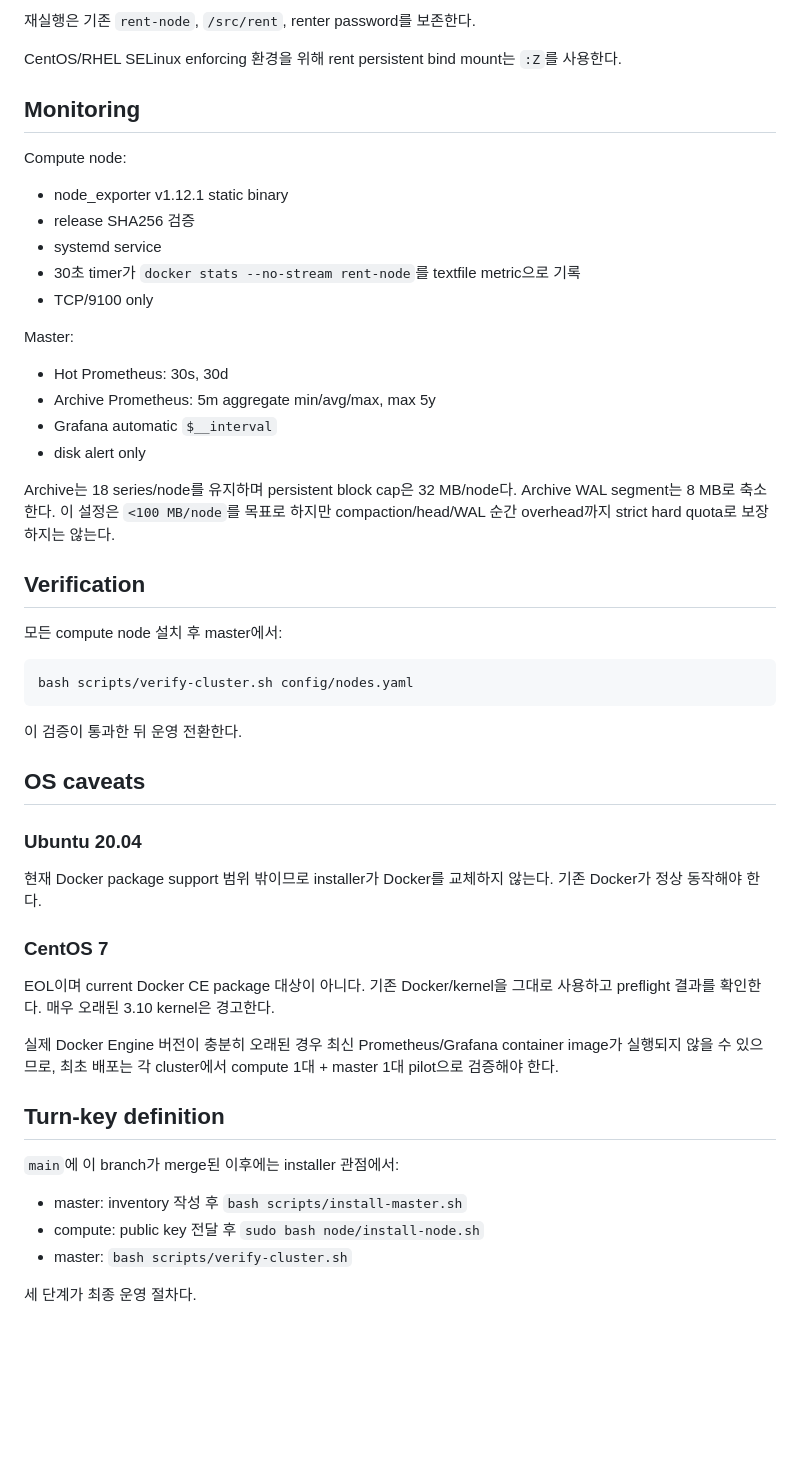
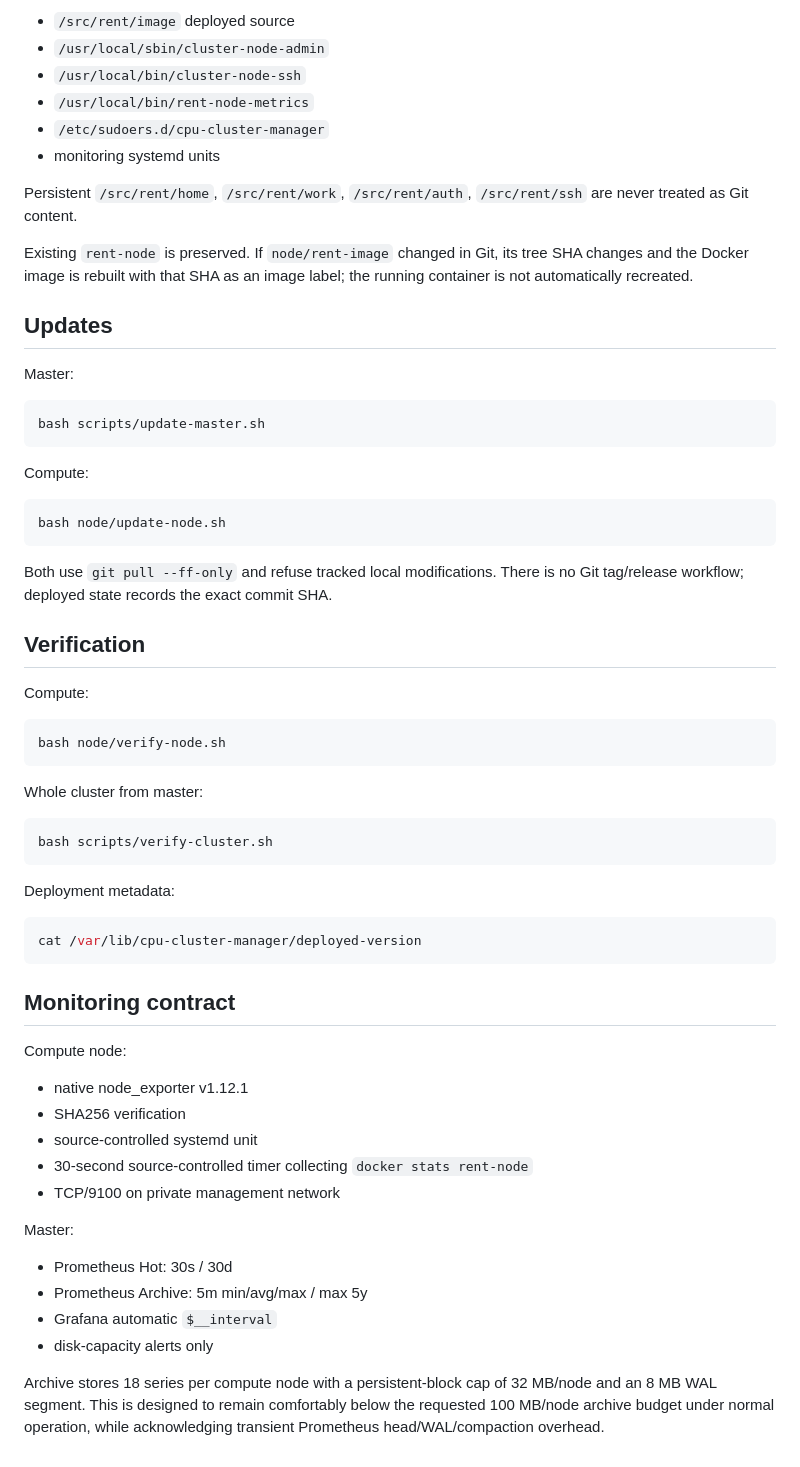
Before and after one commit to jiho-symply/cpu-cluster-manager, a Markdown page: docs/DUAL_OS_DEPLOYMENT.md, the part around one of its changes. Drawn GitHub-style; blank space fills up the shorter version.

````diff
--- a/docs/DUAL_OS_DEPLOYMENT.md
+++ b/docs/DUAL_OS_DEPLOYMENT.md
@@ -66,55 +86,66 @@ Fresh install은 rent image build, `/src/rent` 초기화, `rent-node` 생성, ra
 
-재실행은 기존 `rent-node`, `/src/rent`, renter password를 보존한다.
+- `/src/rent/image` deployed source
+- `/usr/local/sbin/cluster-node-admin`
+- `/usr/local/bin/cluster-node-ssh`
+- `/usr/local/bin/rent-node-metrics`
+- `/etc/sudoers.d/cpu-cluster-manager`
+- monitoring systemd units
 
-CentOS/RHEL SELinux enforcing 환경을 위해 rent persistent bind mount는 `:Z`를 사용한다.
+Persistent `/src/rent/home`, `/src/rent/work`, `/src/rent/auth`, `/src/rent/ssh` are never treated as Git content.
 
-## Monitoring
+Existing `rent-node` is preserved. If `node/rent-image` changed in Git, its tree SHA changes and the Docker image is rebuilt with that SHA as an image label; the running container is not automatically recreated.
+
+## Updates
+
+Master:
+
+```bash
+bash scripts/update-master.sh
+```
+
+Compute:
+
+```bash
+bash node/update-node.sh
+```
+
+Both use `git pull --ff-only` and refuse tracked local modifications. There is no Git tag/release workflow; deployed state records the exact commit SHA.
+
+## Verification
+
+Compute:
+
+```bash
+bash node/verify-node.sh
+```
+
+Whole cluster from master:
+
+```bash
+bash scripts/verify-cluster.sh
+```
+
+Deployment metadata:
+
+```bash
+cat /var/lib/cpu-cluster-manager/deployed-version
+```
+
+## Monitoring contract
 
 Compute node:
 
-- node_exporter v1.12.1 static binary
-- release SHA256 검증
-- systemd service
-- 30초 timer가 `docker stats --no-stream rent-node`를 textfile metric으로 기록
-- TCP/9100 only
+- native node_exporter v1.12.1
+- SHA256 verification
+- source-controlled systemd unit
+- 30-second source-controlled timer collecting `docker stats rent-node`
+- TCP/9100 on private management network
 
 Master:
 
-- Hot Prometheus: 30s, 30d
-- Archive Prometheus: 5m aggregate min/avg/max, max 5y
+- Prometheus Hot: 30s / 30d
+- Prometheus Archive: 5m min/avg/max / max 5y
 - Grafana automatic `$__interval`
-- disk alert only
+- disk-capacity alerts only
 
-Archive는 18 series/node를 유지하며 persistent block cap은 32 MB/node다. Archive WAL segment는 8 MB로 축소한다. 이 설정은 `<100 MB/node`를 목표로 하지만 compaction/head/WAL 순간 overhead까지 strict hard quota로 보장하지는 않는다.
-
-## Verification
-
-모든 compute node 설치 후 master에서:
-
-```bash
-bash scripts/verify-cluster.sh config/nodes.yaml
-```
-
-이 검증이 통과한 뒤 운영 전환한다.
-
-## OS caveats
-
-### Ubuntu 20.04
-
-현재 Docker package support 범위 밖이므로 installer가 Docker를 교체하지 않는다. 기존 Docker가 정상 동작해야 한다.
-
-### CentOS 7
-
-EOL이며 current Docker CE package 대상이 아니다. 기존 Docker/kernel을 그대로 사용하고 preflight 결과를 확인한다. 매우 오래된 3.10 kernel은 경고한다.
-
-실제 Docker Engine 버전이 충분히 오래된 경우 최신 Prometheus/Grafana container image가 실행되지 않을 수 있으므로, 최초 배포는 각 cluster에서 compute 1대 + master 1대 pilot으로 검증해야 한다.
-
-## Turn-key definition
-
-`main`에 이 branch가 merge된 이후에는 installer 관점에서:
-
-- master: inventory 작성 후 `bash scripts/install-master.sh`
-- compute: public key 전달 후 `sudo bash node/install-node.sh`
-- master: `bash scripts/verify-cluster.sh`
-
-세 단계가 최종 운영 절차다.
+Archive stores 18 series per compute node with a persistent-block cap of 32 MB/node and an 8 MB WAL segment. This is designed to remain comfortably below the requested 100 MB/node archive budget under normal operation, while acknowledging transient Prometheus head/WAL/compaction overhead.
````
Also changed, not shown: other parts of docs/DUAL_OS_DEPLOYMENT.md (+53 -33 lines).
